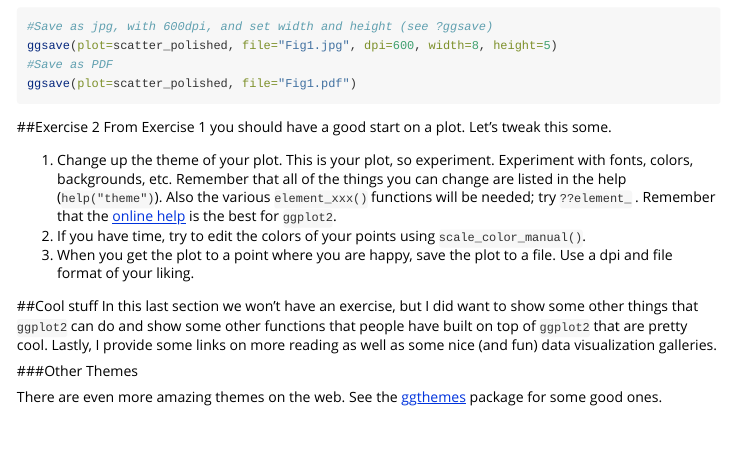
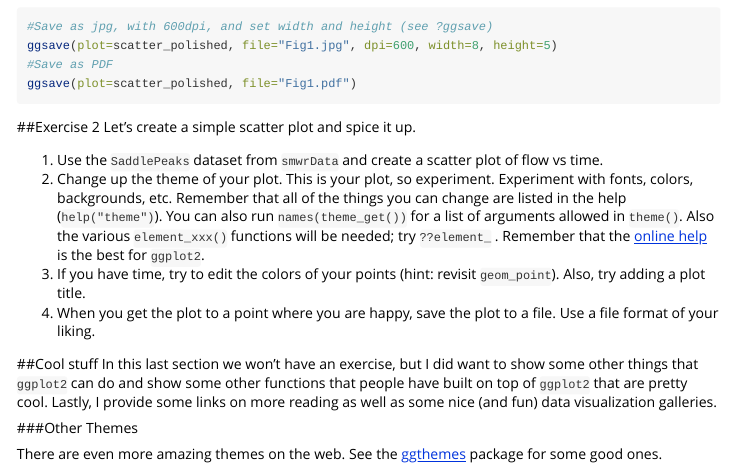
Before and after one commit to wdwatkins/gsIntroR, an R Markdown document (vignettes/H_Visualize.Rmd): the page in a window 1100 px wide, from 9490 px down. Rendered offline with R 4.5, knitr and Pandoc, with nearby package versions; some code elsewhere in the file could not run offline.

Commit message:
update: H. Visualize (ggplot2), Exercise 2

````diff
--- a/vignettes/H_Visualize.Rmd
+++ b/vignettes/H_Visualize.Rmd
@@ -245,11 +245,12 @@
 ```
 
 ##Exercise 2
-From Exercise 1 you should have a good start on a plot.  Let's tweak this some.
+Let's create a simple scatter plot and spice it up.
 
-1. Change up the theme of your plot.  This is your plot, so experiment.  Experiment with fonts, colors, backgrounds, etc.  Remember that all of the things you can change are listed in the help (`help("theme")`).  Also the various `element_xxx()` functions will be needed; try `??element_` . Remember that the [online help](http://docs.ggplot2.org/current/) is the best for `ggplot2`.
-2. If you have time, try to edit the colors of your points using `scale_color_manual()`.
-3. When you get the plot to a point where you are happy, save the plot to a file.  Use a dpi and file format of your liking.
+1. Use the `SaddlePeaks` dataset from `smwrData` and create a scatter plot of flow vs time.
+2. Change up the theme of your plot.  This is your plot, so experiment.  Experiment with fonts, colors, backgrounds, etc.  Remember that all of the things you can change are listed in the help (`help("theme")`). You can also run `names(theme_get())` for a list of arguments allowed in `theme()`. Also the various `element_xxx()` functions will be needed; try `??element_` . Remember that the [online help](http://docs.ggplot2.org/current/) is the best for `ggplot2`.
+3. If you have time, try to edit the colors of your points (hint: revisit `geom_point`). Also, try adding a plot title.
+4. When you get the plot to a point where you are happy, save the plot to a file.  Use a file format of your liking.
 
 ##Cool stuff
 In this last section we won't have an exercise, but I did want to show some other things that `ggplot2` can do and show some other functions that people have built on top of `ggplot2` that are pretty cool.  Lastly, I provide some links on more reading as well as some nice (and fun) data visualization galleries.
````
